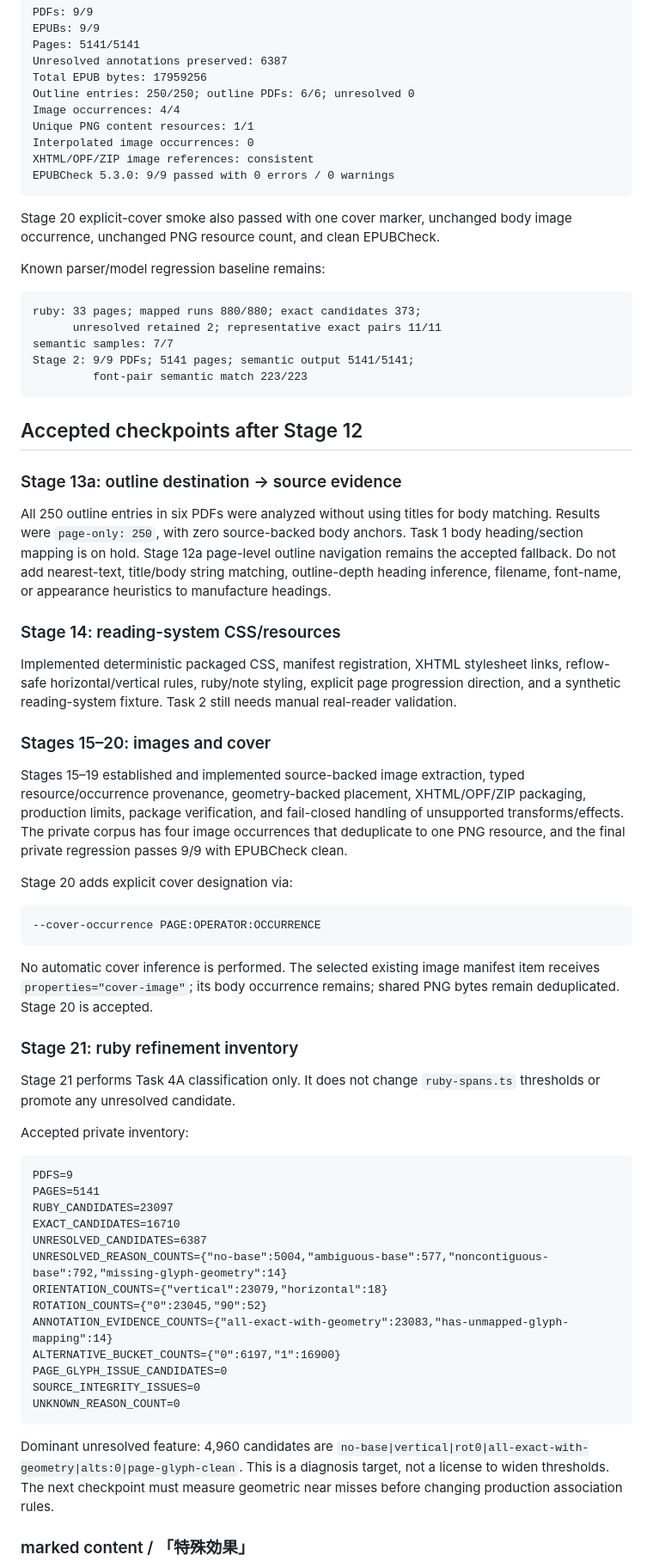
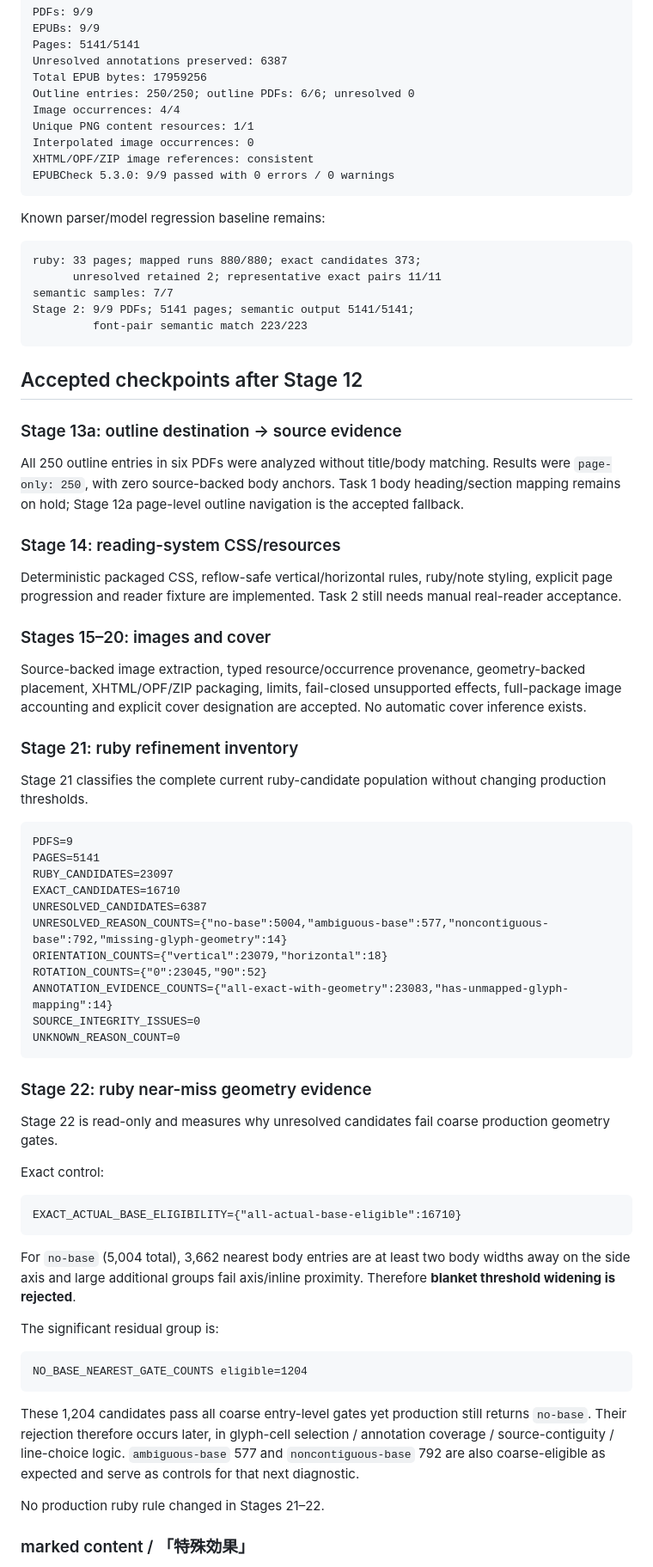
Before and after one commit to BKrepublic/fileshape, a Markdown page: docs/continuation-status.md, the part around one of its changes. Shown at 86% size. GitHub-like rendering.

````diff
--- a/docs/continuation-status.md
+++ b/docs/continuation-status.md
@@ -26,8 +26,6 @@ XHTML/OPF/ZIP image references: consistent
 EPUBCheck 5.3.0: 9/9 passed with 0 errors / 0 warnings
 ```
 
-Stage 20 explicit-cover smoke also passed with one cover marker, unchanged body image occurrence, unchanged PNG resource count, and clean EPUBCheck.
-
 Known parser/model regression baseline remains:
 
 ```text
@@ -42,29 +40,19 @@ Stage 2: 9/9 PDFs; 5141 pages; semantic output 5141/5141;
 
 ### Stage 13a: outline destination -> source evidence
 
-All 250 outline entries in six PDFs were analyzed without using titles for body matching. Results were `page-only: 250`, with zero source-backed body anchors. Task 1 body heading/section mapping is on hold. Stage 12a page-level outline navigation remains the accepted fallback. Do not add nearest-text, title/body string matching, outline-depth heading inference, filename, font-name, or appearance heuristics to manufacture headings.
+All 250 outline entries in six PDFs were analyzed without title/body matching. Results were `page-only: 250`, with zero source-backed body anchors. Task 1 body heading/section mapping remains on hold; Stage 12a page-level outline navigation is the accepted fallback.
 
 ### Stage 14: reading-system CSS/resources
 
-Implemented deterministic packaged CSS, manifest registration, XHTML stylesheet links, reflow-safe horizontal/vertical rules, ruby/note styling, explicit page progression direction, and a synthetic reading-system fixture. Task 2 still needs manual real-reader validation.
+Deterministic packaged CSS, reflow-safe vertical/horizontal rules, ruby/note styling, explicit page progression and reader fixture are implemented. Task 2 still needs manual real-reader acceptance.
 
 ### Stages 15–20: images and cover
 
-Stages 15–19 established and implemented source-backed image extraction, typed resource/occurrence provenance, geometry-backed placement, XHTML/OPF/ZIP packaging, production limits, package verification, and fail-closed handling of unsupported transforms/effects. The private corpus has four image occurrences that deduplicate to one PNG resource, and the final private regression passes 9/9 with EPUBCheck clean.
-
-Stage 20 adds explicit cover designation via:
-
-```text
---cover-occurrence PAGE:OPERATOR:OCCURRENCE
-```
-
-No automatic cover inference is performed. The selected existing image manifest item receives `properties="cover-image"`; its body occurrence remains; shared PNG bytes remain deduplicated. Stage 20 is accepted.
+Source-backed image extraction, typed resource/occurrence provenance, geometry-backed placement, XHTML/OPF/ZIP packaging, limits, fail-closed unsupported effects, full-package image accounting and explicit cover designation are accepted. No automatic cover inference exists.
 
 ### Stage 21: ruby refinement inventory
 
-Stage 21 performs Task 4A classification only. It does not change `ruby-spans.ts` thresholds or promote any unresolved candidate.
-
-Accepted private inventory:
+Stage 21 classifies the complete current ruby-candidate population without changing production thresholds.
 
 ```text
 PDFS=9
@@ -76,13 +64,31 @@ UNRESOLVED_REASON_COUNTS={"no-base":5004,"ambiguous-base":577,"noncontiguous-bas
 ORIENTATION_COUNTS={"vertical":23079,"horizontal":18}
 ROTATION_COUNTS={"0":23045,"90":52}
 ANNOTATION_EVIDENCE_COUNTS={"all-exact-with-geometry":23083,"has-unmapped-glyph-mapping":14}
-ALTERNATIVE_BUCKET_COUNTS={"0":6197,"1":16900}
-PAGE_GLYPH_ISSUE_CANDIDATES=0
 SOURCE_INTEGRITY_ISSUES=0
 UNKNOWN_REASON_COUNT=0
 ```
 
-Dominant unresolved feature: 4,960 candidates are `no-base|vertical|rot0|all-exact-with-geometry|alts:0|page-glyph-clean`. This is a diagnosis target, not a license to widen thresholds. The next checkpoint must measure geometric near misses before changing production association rules.
+### Stage 22: ruby near-miss geometry evidence
+
+Stage 22 is read-only and measures why unresolved candidates fail coarse production geometry gates.
+
+Exact control:
+
+```text
+EXACT_ACTUAL_BASE_ELIGIBILITY={"all-actual-base-eligible":16710}
+```
+
+For `no-base` (5,004 total), 3,662 nearest body entries are at least two body widths away on the side axis and large additional groups fail axis/inline proximity. Therefore **blanket threshold widening is rejected**.
+
+The significant residual group is:
+
+```text
+NO_BASE_NEAREST_GATE_COUNTS eligible=1204
+```
+
+These 1,204 candidates pass all coarse entry-level gates yet production still returns `no-base`. Their rejection therefore occurs later, in glyph-cell selection / annotation coverage / source-contiguity / line-choice logic. `ambiguous-base` 577 and `noncontiguous-base` 792 are also coarse-eligible as expected and serve as controls for that next diagnostic.
+
+No production ruby rule changed in Stages 21–22.
 
 ### marked content / 「特殊効果」
 
````
Also changed, not shown: other parts of docs/continuation-status.md (+16 -16 lines).
